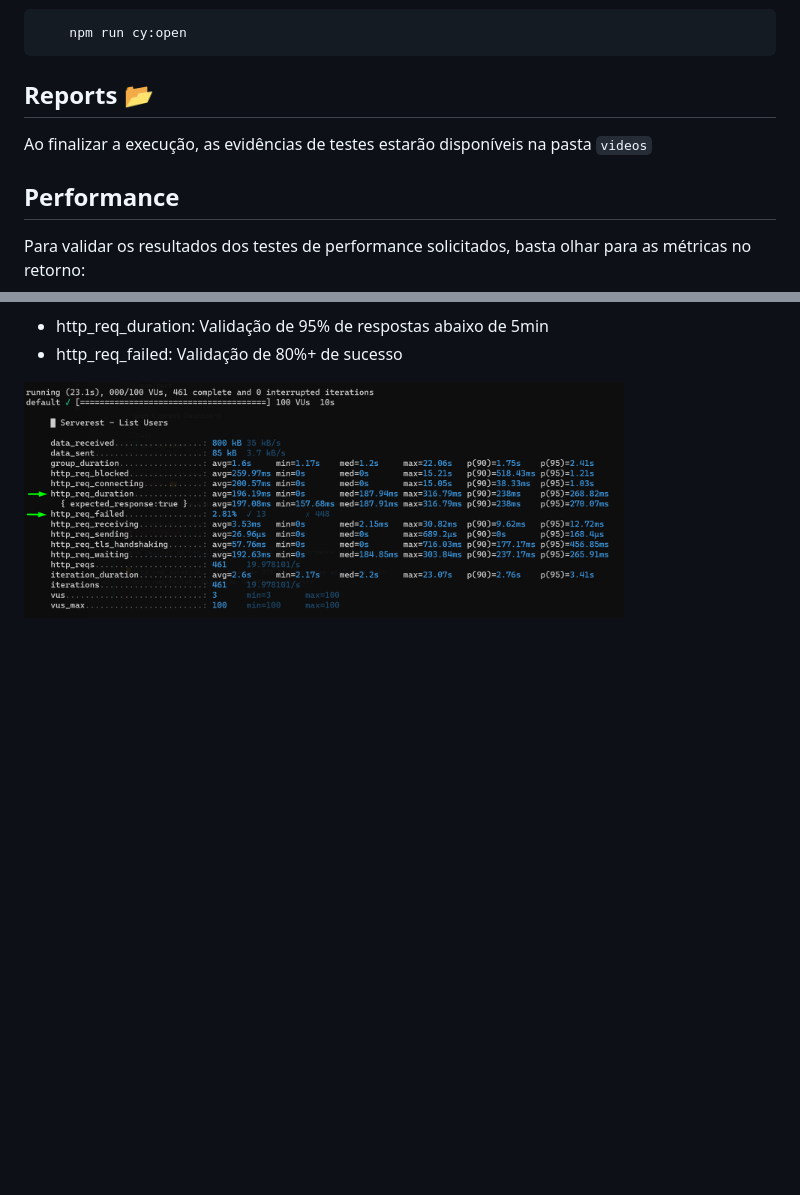
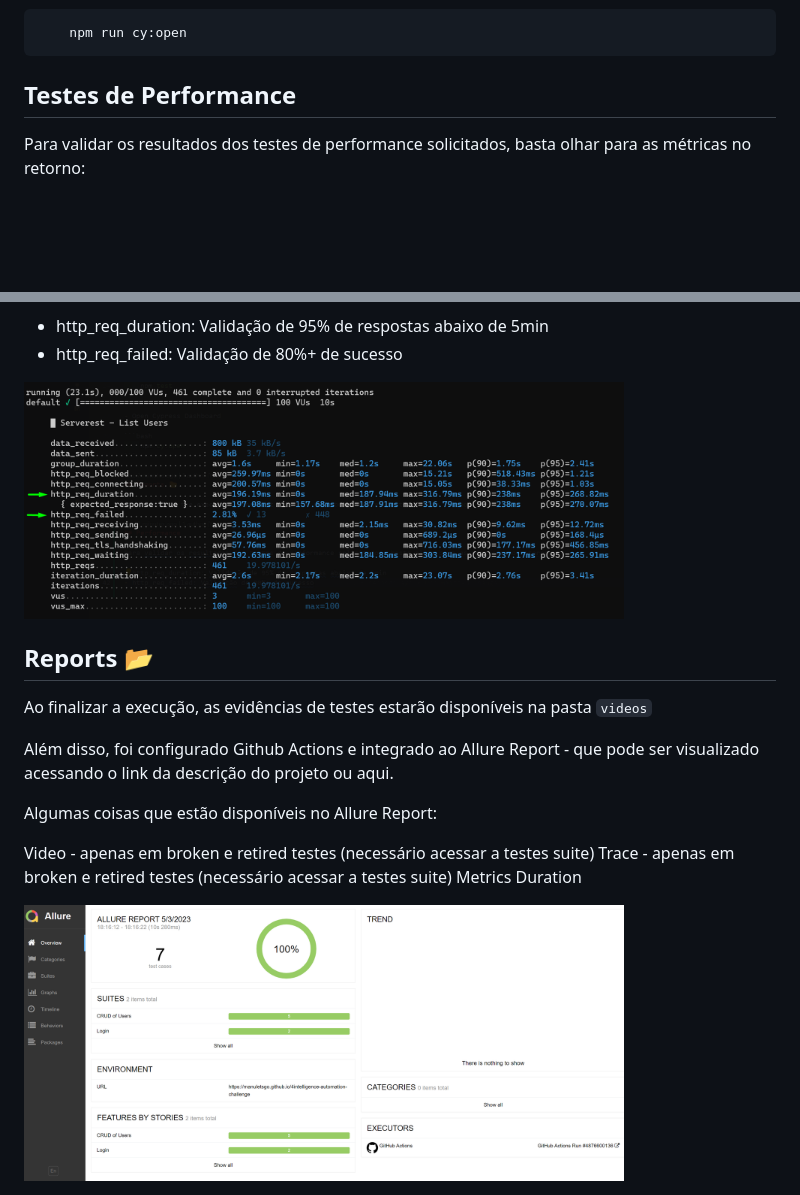
Before and after one commit to manuletsgo/4intelligence-automation-challenge, a Markdown page: README.md, 2 parts joined by grey strips. Rendered like a GitHub page; pictures changed too: cypress/docs/allure-report.png (added); blank space fills up the shorter version.

Commit message:
docs: update readme and add allure-report image

````diff
--- a/README.md
+++ b/README.md
@@ -48,11 +48,7 @@
     npm run cy:open
 ```
 
-## Reports 📂
-
-Ao finalizar a execução, as evidências de testes estarão disponíveis na pasta `videos`
-
-## Performance
+## Testes de Performance
 
 Para validar os resultados dos testes de performance solicitados, basta olhar para as métricas no retorno:
 
@@ -60,3 +56,18 @@ Para validar os resultados dos testes de performance solicitados, basta olhar pa
 - http_req_failed: Validação de 80%+ de sucesso
 
 <img src="./cypress/docs/performance-tests.png" width="600">
+
+## Reports 📂
+
+Ao finalizar a execução, as evidências de testes estarão disponíveis na pasta `videos`
+
+Além disso, foi configurado Github Actions e integrado ao Allure Report - que pode ser visualizado acessando o link da descrição do projeto ou aqui.
+
+Algumas coisas que estão disponíveis no Allure Report:
+
+Video - apenas em broken e retired testes (necessário acessar a testes suite)
+Trace - apenas em broken e retired testes (necessário acessar a testes suite)
+Metrics
+Duration
+
+<img src="./cypress/docs/allure-report.png" width="600">
````
